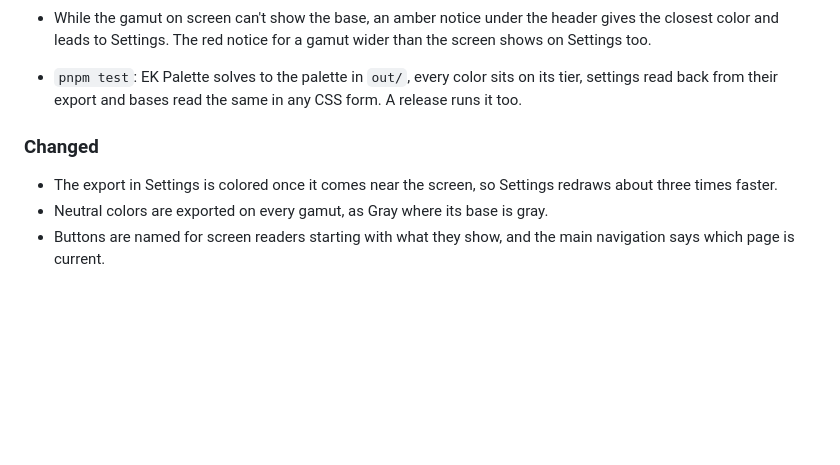
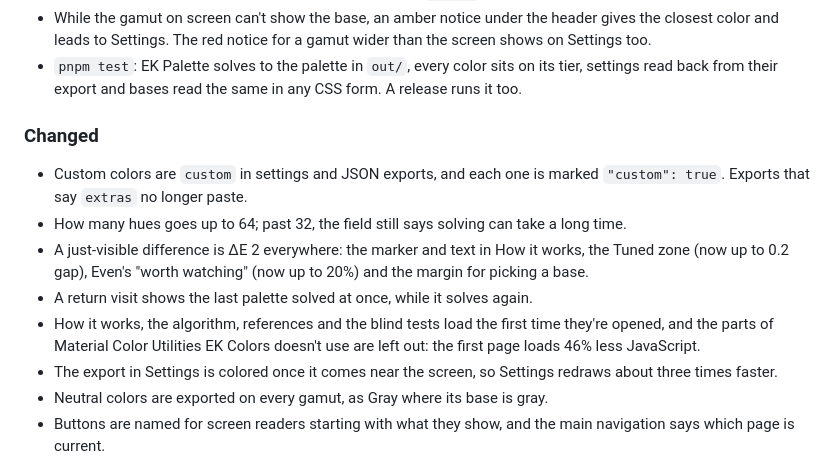
Before and after one commit to EmrecanKaracayir/ek-colors, a Markdown page: CHANGELOG.md, the part around the change. Rendered like a GitHub page; blank space fills up the shorter version.

Commit message:
Changelog: custom in exports, 64 hues, ΔE 2, faster first paint

```diff
--- a/CHANGELOG.md
+++ b/CHANGELOG.md
@@ -22,12 +22,20 @@ follows [Semantic Versioning](https://semver.org/spec/v2.0.0.html).
   Gray are written per gamut where they differ.
 - While the gamut on screen can't show the base, an amber notice under the header gives the closest
   color and leads to Settings. The red notice for a gamut wider than the screen shows on Settings too.
-
 - `pnpm test`: EK Palette solves to the palette in `out/`, every color sits on its tier, settings
   read back from their export and bases read the same in any CSS form. A release runs it too.
 
 ### Changed
 
+- Custom colors are `custom` in settings and JSON exports, and each one is marked `"custom": true`.
+  Exports that say `extras` no longer paste.
+- How many hues goes up to 64; past 32, the field still says solving can take a long time.
+- A just-visible difference is ΔE 2 everywhere: the marker and text in How it works, the Tuned zone
+  (now up to 0.2 gap), Even's "worth watching" (now up to 20%) and the margin for picking a base.
+- A return visit shows the last palette solved at once, while it solves again.
+- How it works, the algorithm, references and the blind tests load the first time they're opened,
+  and the parts of Material Color Utilities EK Colors doesn't use are left out: the first page
+  loads 46% less JavaScript.
 - The export in Settings is colored once it comes near the screen, so Settings redraws about
   three times faster.
 - Neutral colors are exported on every gamut, as Gray where its base is gray.
```
